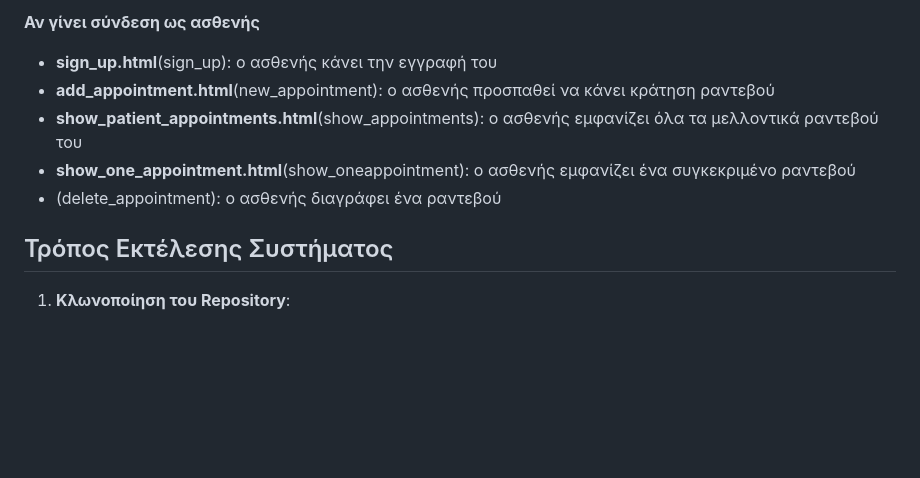
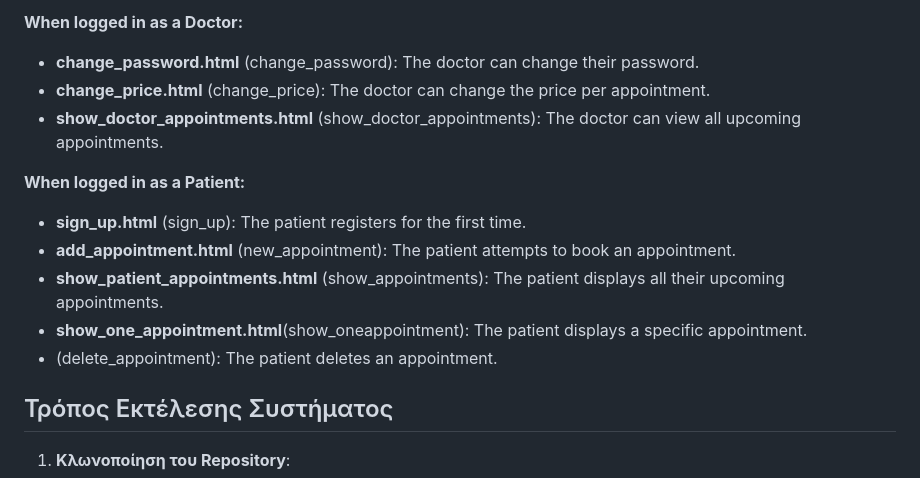
Before and after one commit to LChristos/Medical-Appointment-Scheduler, a Markdown page: Readme.md, the part around the change printed below. GitHub-like rendering; blank space fills up the shorter version.

```diff
--- a/Readme.md
+++ b/Readme.md
@@ -67,10 +63,15 @@
 
-**Αν γίνει σύνδεση ως ασθενής**
-- **sign_up.html**(sign_up): ο ασθενής κάνει την εγγραφή του
-- **add_appointment.html**(new_appointment): ο ασθενής προσπαθεί να κάνει κράτηση ραντεβού
-- **show_patient_appointments.html**(show_appointments): ο ασθενής εμφανίζει όλα τα μελλοντικά ραντεβού του
-- **show_one_appointment.html**(show_oneappointment): ο ασθενής εμφανίζει ένα συγκεκριμένο ραντεβού
-- (delete_appointment): ο ασθενής διαγράφει ένα ραντεβού
+**When logged in as a Doctor:**
+- **change_password.html** (change_password): The doctor can change their password.
+- **change_price.html** (change_price): The doctor can change the price per appointment.
+- **show_doctor_appointments.html** (show_doctor_appointments): The doctor can view all upcoming appointments.
+
+**When logged in as a Patient:**
+- **sign_up.html** (sign_up): The patient registers for the first time.
+- **add_appointment.html** (new_appointment): The patient attempts to book an appointment.
+- **show_patient_appointments.html** (show_appointments): The patient displays all their upcoming appointments.
+- **show_one_appointment.html**(show_oneappointment): The patient displays a specific appointment.
+- (delete_appointment): The patient deletes an appointment.
 
 
 ## Τρόπος Εκτέλεσης Συστήματος
```
Also changed, not shown: other parts of Readme.md (+40 -44 lines).
